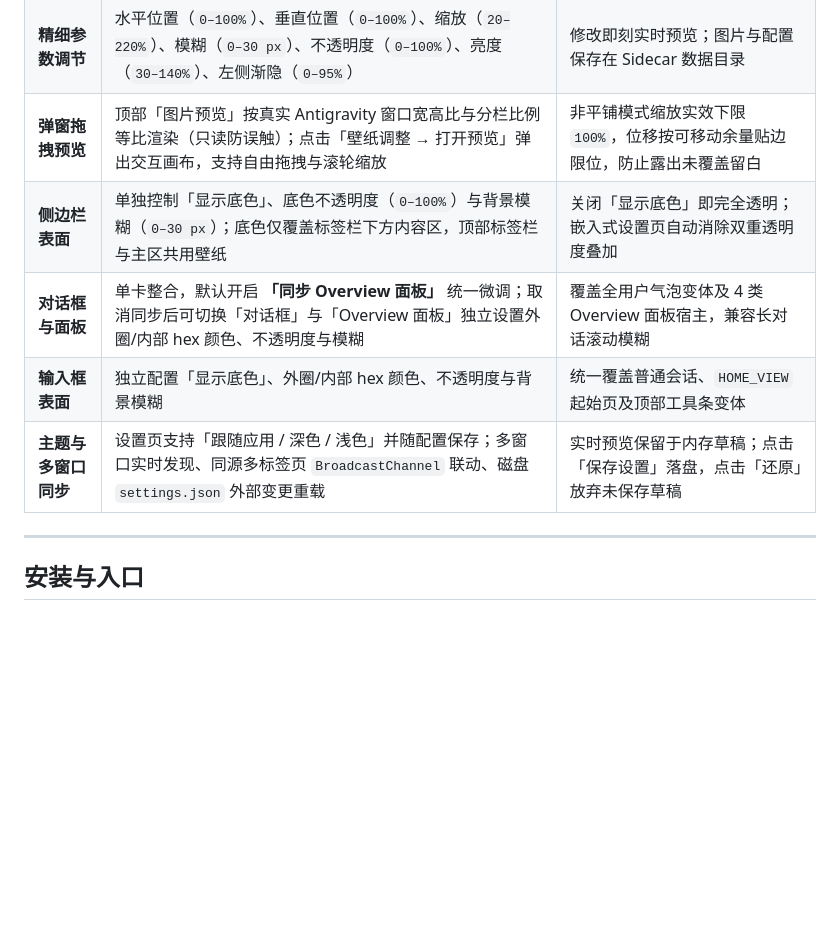
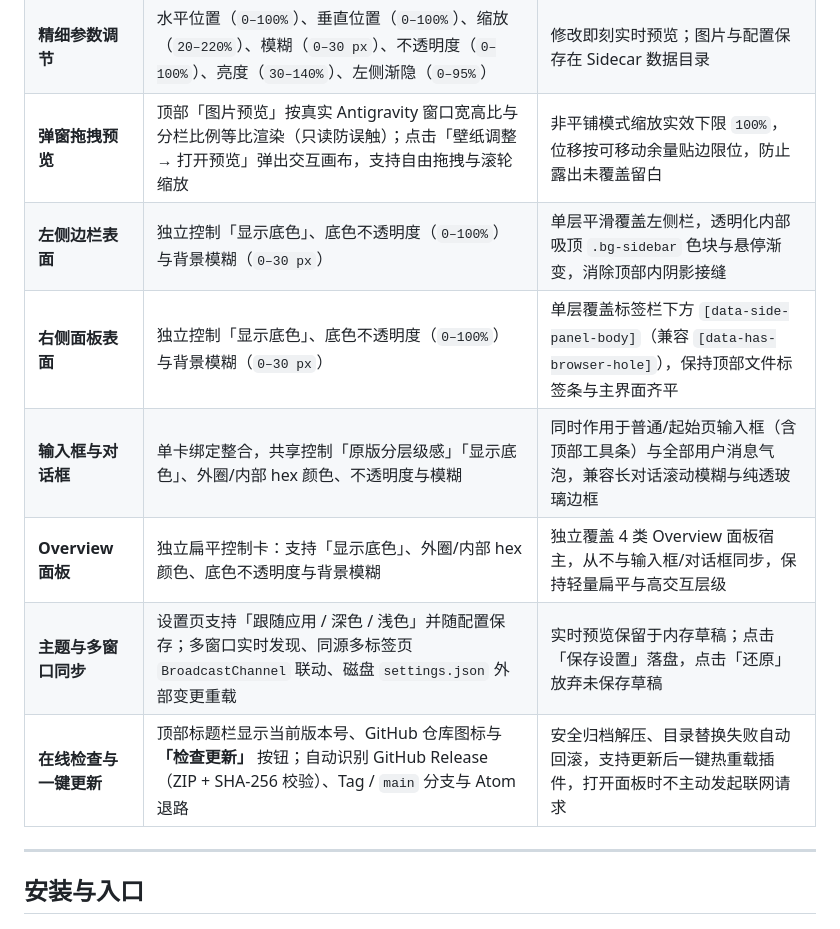
Before and after one commit to KeS1Ke/Antigravity-Background, a Markdown page: README.md, the part around one of its changes. Drawn GitHub-style; blank space fills up the shorter version.

```diff
--- a/README.md
+++ b/README.md
@@ -60,10 +60,12 @@
 | **壁纸与布局** | 支持本地 **PNG / JPG / WebP**，最长边自动压缩至 `2560px` 并保留透明通道；支持 **填充 / 拉伸 / 适应 / 平铺** 四种模式 | 填充 · 拉伸 · 适应（默认） · 平铺 |
 | **精细参数调节** | 水平位置（`0–100%`）、垂直位置（`0–100%`）、缩放（`20–220%`）、模糊（`0–30 px`）、不透明度（`0–100%`）、亮度（`30–140%`）、左侧渐隐（`0–95%`） | 修改即刻实时预览；图片与配置保存在 Sidecar 数据目录 |
 | **弹窗拖拽预览** | 顶部「图片预览」按真实 Antigravity 窗口宽高比与分栏比例等比渲染（只读防误触）；点击「壁纸调整 → 打开预览」弹出交互画布，支持自由拖拽与滚轮缩放 | 非平铺模式缩放实效下限 `100%`，位移按可移动余量贴边限位，防止露出未覆盖留白 |
-| **侧边栏表面** | 单独控制「显示底色」、底色不透明度（`0–100%`）与背景模糊（`0–30 px`）；底色仅覆盖标签栏下方内容区，顶部标签栏与主区共用壁纸 | 关闭「显示底色」即完全透明；嵌入式设置页自动消除双重透明度叠加 |
-| **对话框与面板** | 单卡整合，默认开启 **「同步 Overview 面板」** 统一微调；取消同步后可切换「对话框」与「Overview 面板」独立设置外圈/内部 hex 颜色、不透明度与模糊 | 覆盖全用户气泡变体及 4 类 Overview 面板宿主，兼容长对话滚动模糊 |
-| **输入框表面** | 独立配置「显示底色」、外圈/内部 hex 颜色、不透明度与背景模糊 | 统一覆盖普通会话、`HOME_VIEW` 起始页及顶部工具条变体 |
+| **左侧边栏表面** | 独立控制「显示底色」、底色不透明度（`0–100%`）与背景模糊（`0–30 px`） | 单层平滑覆盖左侧栏，透明化内部吸顶 `.bg-sidebar` 色块与悬停渐变，消除顶部内阴影接缝 |
+| **右侧面板表面** | 独立控制「显示底色」、底色不透明度（`0–100%`）与背景模糊（`0–30 px`） | 单层覆盖标签栏下方 `[data-side-panel-body]`（兼容 `[data-has-browser-hole]`），保持顶部文件标签条与主界面齐平 |
+| **输入框与对话框** | 单卡绑定整合，共享控制「原版分层级感」「显示底色」、外圈/内部 hex 颜色、不透明度与模糊 | 同时作用于普通/起始页输入框（含顶部工具条）与全部用户消息气泡，兼容长对话滚动模糊与纯透玻璃边框 |
+| **Overview 面板** | 独立扁平控制卡：支持「显示底色」、外圈/内部 hex 颜色、底色不透明度与背景模糊 | 独立覆盖 4 类 Overview 面板宿主，从不与输入框/对话框同步，保持轻量扁平与高交互层级 |
 | **主题与多窗口同步** | 设置页支持「跟随应用 / 深色 / 浅色」并随配置保存；多窗口实时发现、同源多标签页 `BroadcastChannel` 联动、磁盘 `settings.json` 外部变更重载 | 实时预览保留于内存草稿；点击「保存设置」落盘，点击「还原」放弃未保存草稿 |
+| **在线检查与一键更新** | 顶部标题栏显示当前版本号、GitHub 仓库图标与 **「检查更新」** 按钮；自动识别 GitHub Release（ZIP + SHA-256 校验）、Tag / `main` 分支与 Atom 退路 | 安全归档解压、目录替换失败自动回滚，支持更新后一键热重载插件，打开面板时不主动发起联网请求 |
 
 ---
 
```
Also changed, not shown: other parts of README.md (+14 -10 lines), docs/images/drag-preview-modal.png, docs/images/settings-panel-dark.png, docs/images/settings-panel-light.png, docs/images/workspace-showcase.png.
